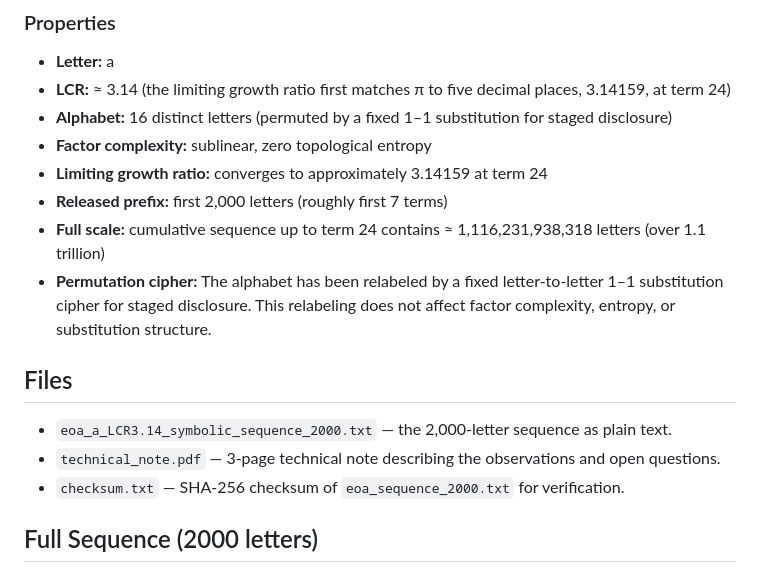
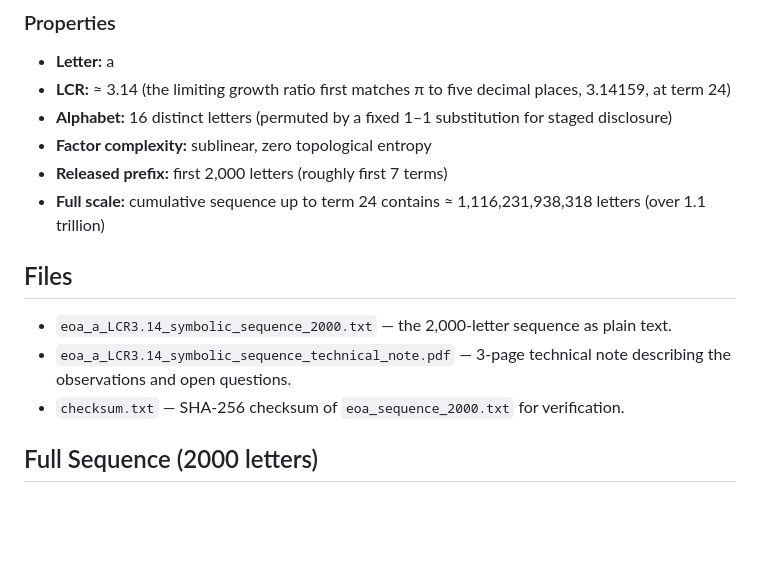
Before and after one commit to bahaa-budargham/eoa-symbolic-sequences, a Markdown page: README.md, the part around the change. GitHub-like rendering; blank space fills up the shorter version.

Commit message:
Revise README with updated file names and details
Updated file references and clarified limiting growth ratio.

```diff
--- a/README.md
+++ b/README.md
@@ -12,15 +12,13 @@ We begin with the letter 'a' at LCR ≈ 3.14.
 - **LCR:** ≈ 3.14 (the limiting growth ratio first matches π to five decimal places, 3.14159, at term 24)
 - **Alphabet:** 16 distinct letters (permuted by a fixed 1–1 substitution for staged disclosure)
 - **Factor complexity:** sublinear, zero topological entropy
-- **Limiting growth ratio:** converges to approximately 3.14159 at term 24
 - **Released prefix:** first 2,000 letters (roughly first 7 terms)
 - **Full scale:** cumulative sequence up to term 24 contains ≈ 1,116,231,938,318 letters (over 1.1 trillion)
-- **Permutation cipher:** The alphabet has been relabeled by a fixed letter-to-letter 1–1 substitution cipher for staged disclosure. This relabeling does not affect factor complexity, entropy, or substitution structure.
 
 ## Files
 
 - `eoa_a_LCR3.14_symbolic_sequence_2000.txt` — the 2,000-letter sequence as plain text.
-- `technical_note.pdf` — 3-page technical note describing the observations and open questions.
+- `eoa_a_LCR3.14_symbolic_sequence_technical_note.pdf` — 3-page technical note describing the observations and open questions.
 - `checksum.txt` — SHA-256 checksum of `eoa_sequence_2000.txt` for verification.
 
 ## Full Sequence (2000 letters)
```
